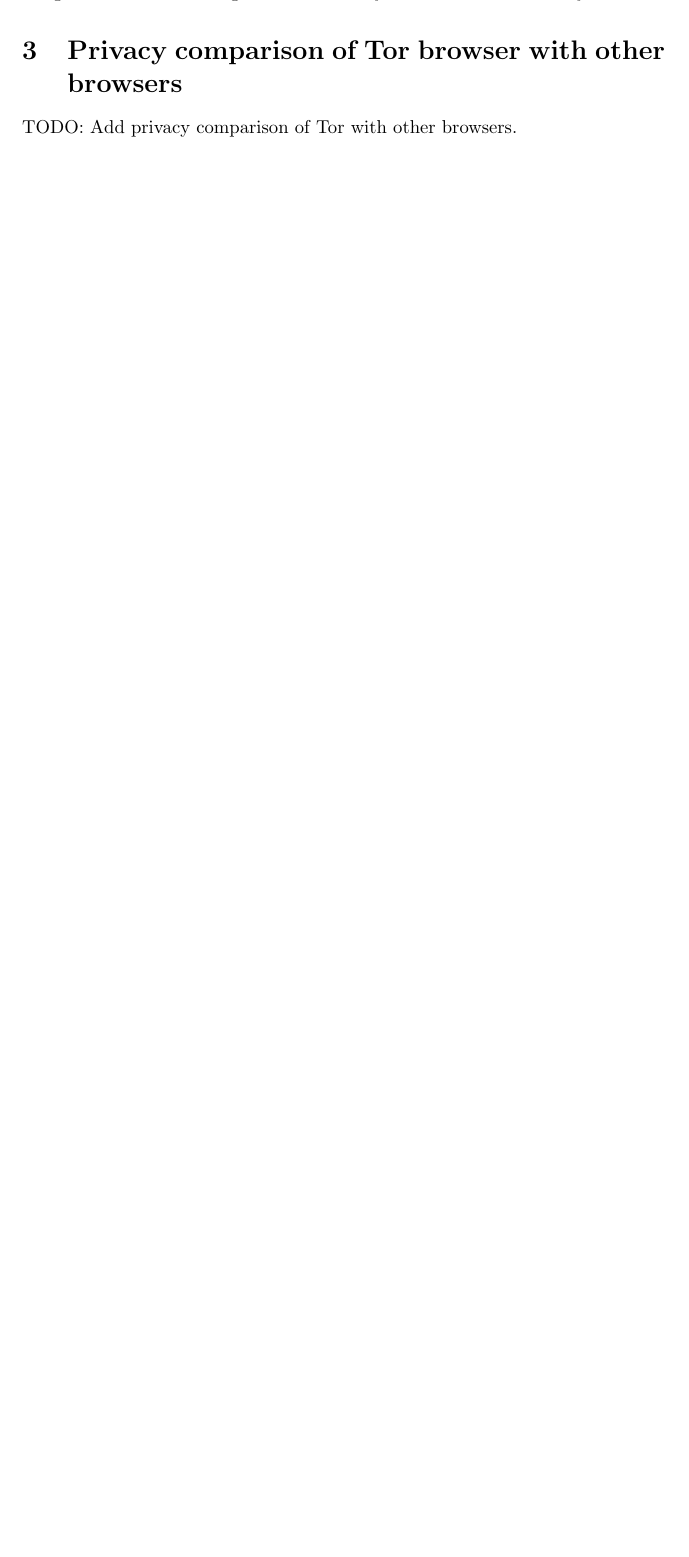
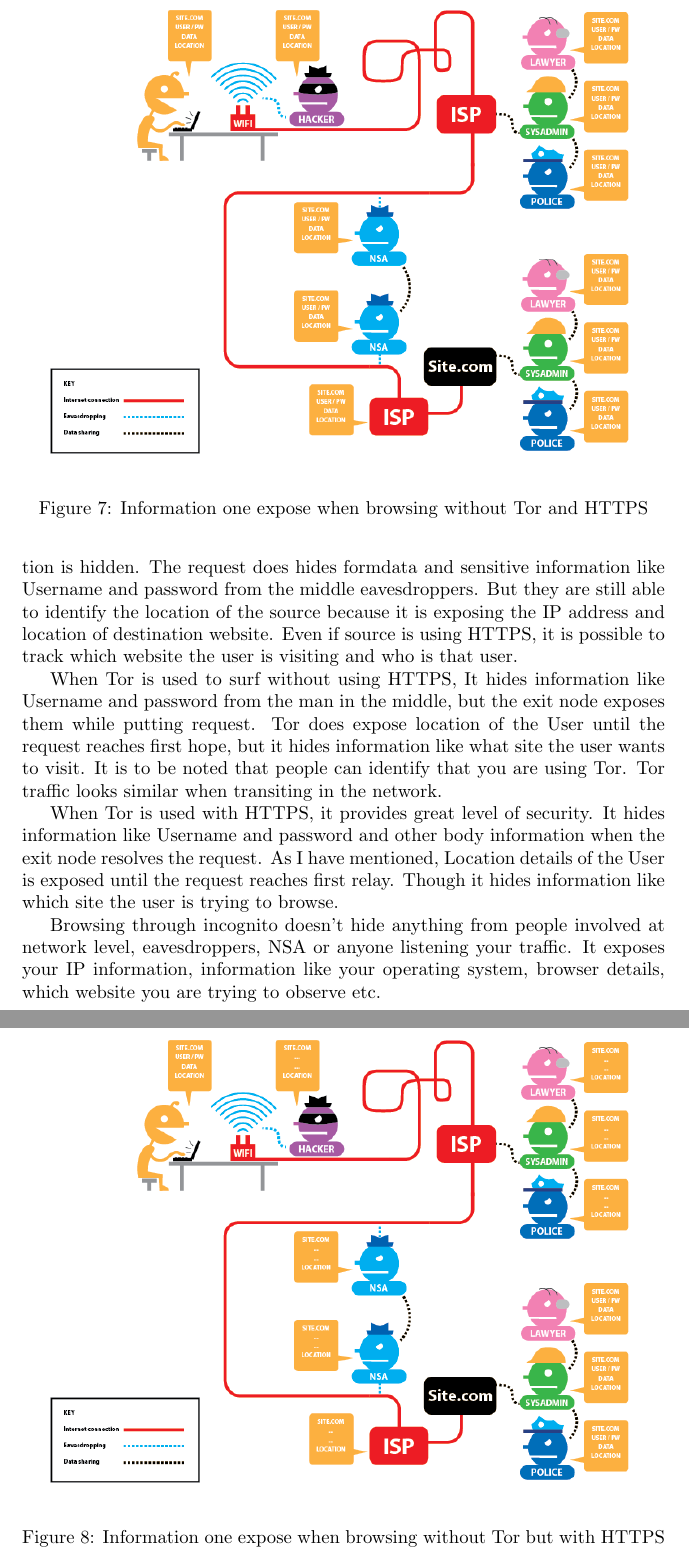
Before and after one commit to ultimatecoder/tor_under_the_hood, a LaTeX document (src/notes.tex): part of page 6 of 6 before the commit and two parts of pages 7 and 8 of 11 after it, the two joined at a grey line, cut at the place of the change, the shorter picture padded with empty space. Compiled offline with pdfLaTeX.

Commit message:
Adding detail

```diff
--- a/src/notes.tex
+++ b/src/notes.tex
@@ -185,5 +185,8 @@
       symmetric keys are generated and exchanged with new relays to increase
       the security.
 
-    \section{Privacy comparison of Tor browser with other browsers}
-      TODO: Add privacy comparison of Tor with other browsers.
+    \section{Comparison of browsing through Tor and HTTPS}
+
+      \begin{figure}[h!]
+        \includegraphics[width=\linewidth]{no_tor_no_https.png}
+        \caption{Information one expose when browsing without Tor and HTTPS}
@@ -189,0 +200,13 @@
+      \begin{figure}[h!]
+        \includegraphics[width=\linewidth]{no_tor_yes_https.png}
+        \caption{Information one expose when browsing without Tor but with HTTPS}
+        \label{fig:no_https_no_tor}
+      \end{figure}
+
+      When HTTPS is used for communicating with destination, lot of information
+      is hidden. The request does hides formdata and sensitive information like
+      Username and password from the middle eavesdroppers. But they are still
+      able to identify the location of the source because it is exposing the IP
+      address and location of destination website. Even if source is using
+      HTTPS, it is possible to track which website the user is visiting and who
+      is that user.
@@ -189,0 +217,10 @@
+        \label{fig:no_https_no_tor}
+      \end{figure}
+
+      When Tor is used to surf without using HTTPS, It hides information like
+      Username and password from the man in the middle, but the exit node
+      exposes them while putting request. Tor does expose location of the User
+      until the request reaches first hope, but it hides information like what
+      site the user wants to visit. It is to be noted that people can identify
+      that you are using Tor. Tor traffic looks similar when transiting in the
+      network.
@@ -189,0 +232,8 @@
+        \label{fig:no_https_no_tor}
+      \end{figure}
+
+      When Tor is used with HTTPS, it provides great level of security. It
+      hides information like Username and password and other body information
+      when the exit node resolves the request. As I have mentioned, Location
+      details of the User is exposed until the request reaches first relay.
+      Though it hides information like which site the user is trying to browse.
@@ -190,2 +244,9 @@
+        \label{fig:incognito_mode}
+      \end{figure}
+
+      Browsing through incognito doesn't hide anything from people involved at
+      network level, eavesdroppers, NSA or anyone listening your traffic. It
+      exposes your IP information, information like your operating system,
+      browser details, which website you are trying to observe etc.
 
 \end{document}
```
Also changed, not shown: src/images/incognito_mode.png (added), src/images/no_tor_no_https.png (added), src/images/no_tor_yes_https.png (added), src/images/yes_tor_no_https.png (added), src/images/yes_tor_yes_https.png (added), src/notes.tex (20 more changed lines).
